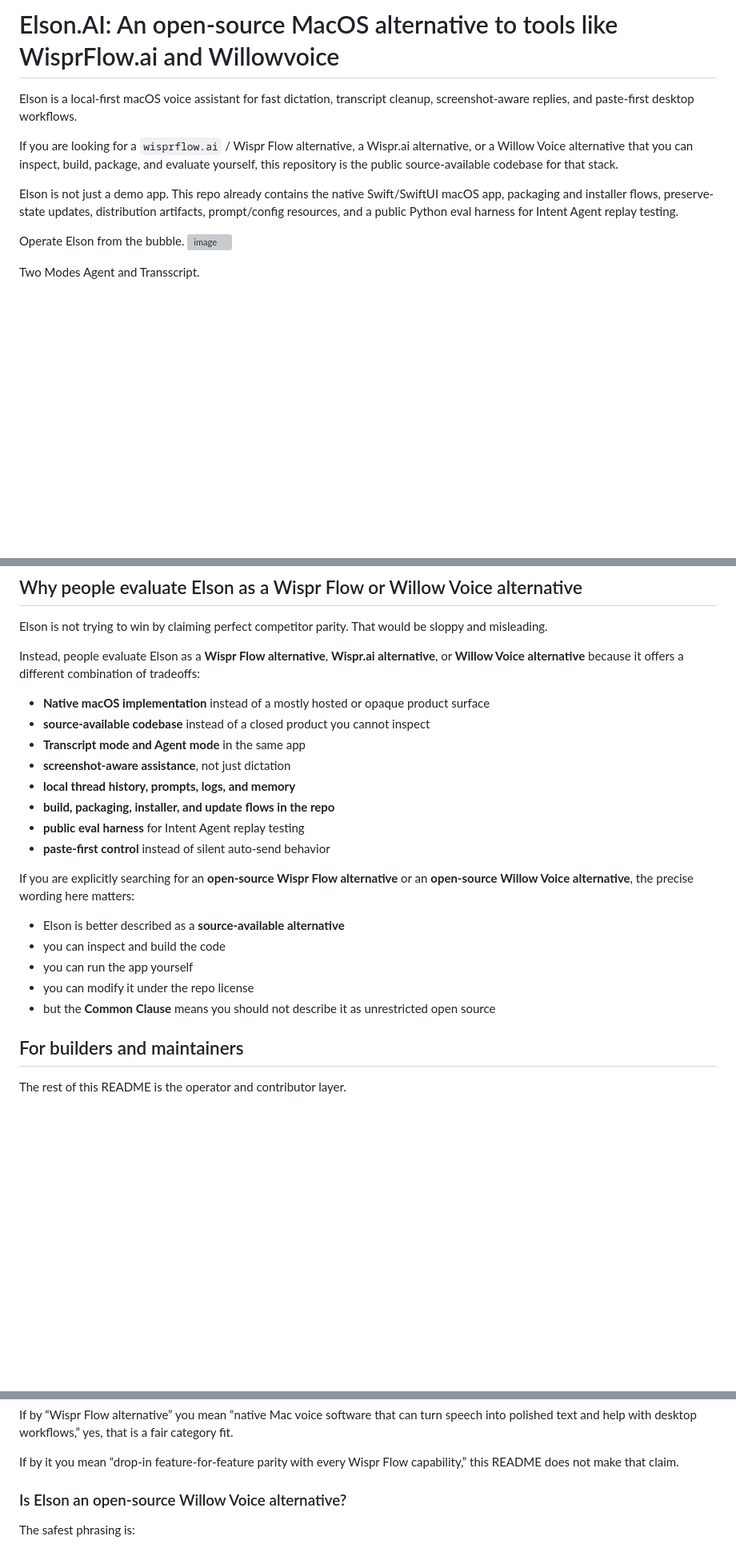
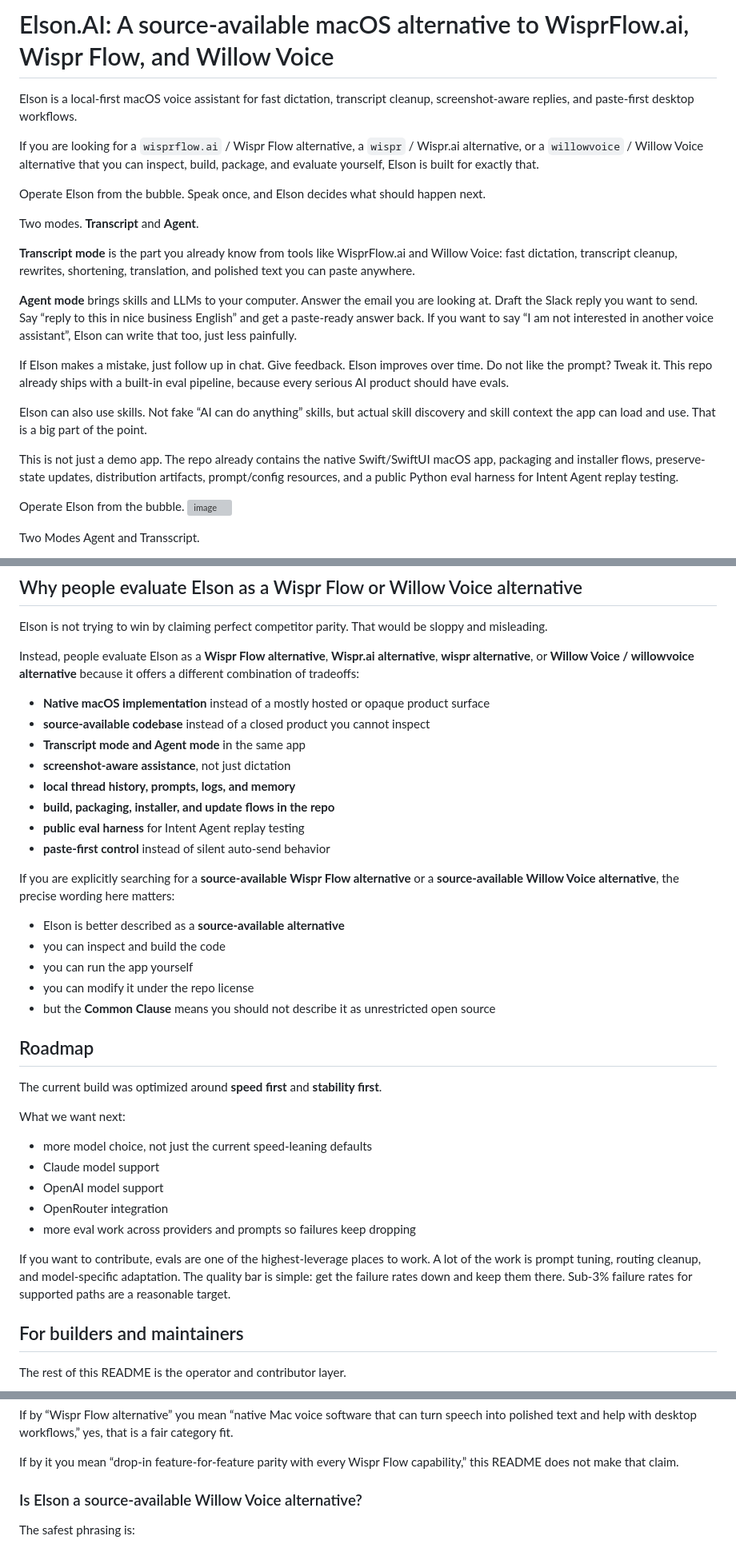
Before and after one commit to TEMPO-AI-LLC/elson.ai, a Markdown page: README.md, 3 parts joined by grey strips. Shown at 80% size. Rendered like a GitHub page; blank space fills up the shorter version; grey boxes are pictures that could not be loaded.

Commit message:
Sharpen README search intent for Wispr Flow and Willow Voice alternatives
Rewrite the README opening to match how people actually search for this
product category and explain the Transcript/Agent split earlier. The intro
now carries stronger keyword coverage for wisprflow.ai, Wispr Flow, wispr,
Wispr.ai, willowvoice, and Willow Voice while keeping the source-available
license position explicit.

Constraint: SEO copy must not overstate the Apache 2.0 + Common Clause license or imply full competitor parity
Rejected: Keep the old intro structure | too generic and weak for high-intent alternative queries
Confidence: high
Scope-risk: narrow
Reversibility: clean
Directive: Keep README search language aggressive, but preserve the source-available wording and avoid unsupported claims about offline capability or feature parity
Tested: git pull --rebase --autostash origin main; manual README diff review
Not-tested: swift build after this docs-only commit

```diff
--- a/README.md
+++ b/README.md
@@ -1,10 +1,22 @@
-# Elson.AI: An open-source MacOS alternative to tools like WisprFlow.ai and Willowvoice
+# Elson.AI: A source-available macOS alternative to WisprFlow.ai, Wispr Flow, and Willow Voice
 
 Elson is a local-first macOS voice assistant for fast dictation, transcript cleanup, screenshot-aware replies, and paste-first desktop workflows.
 
-If you are looking for a `wisprflow.ai` / Wispr Flow alternative, a Wispr.ai alternative, or a Willow Voice alternative that you can inspect, build, package, and evaluate yourself, this repository is the public source-available codebase for that stack.
+If you are looking for a `wisprflow.ai` / Wispr Flow alternative, a `wispr` / Wispr.ai alternative, or a `willowvoice` / Willow Voice alternative that you can inspect, build, package, and evaluate yourself, Elson is built for exactly that.
 
-Elson is not just a demo app. This repo already contains the native Swift/SwiftUI macOS app, packaging and installer flows, preserve-state updates, distribution artifacts, prompt/config resources, and a public Python eval harness for Intent Agent replay testing.
+Operate Elson from the bubble. Speak once, and Elson decides what should happen next.
+
+Two modes. **Transcript** and **Agent**.
+
+**Transcript mode** is the part you already know from tools like WisprFlow.ai and Willow Voice: fast dictation, transcript cleanup, rewrites, shortening, translation, and polished text you can paste anywhere.
+
+**Agent mode** brings skills and LLMs to your computer. Answer the email you are looking at. Draft the Slack reply you want to send. Say “reply to this in nice business English” and get a paste-ready answer back. If you want to say “I am not interested in another voice assistant”, Elson can write that too, just less painfully.
+
+If Elson makes a mistake, just follow up in chat. Give feedback. Elson improves over time. Do not like the prompt? Tweak it. This repo already ships with a built-in eval pipeline, because every serious AI product should have evals.
+
+Elson can also use skills. Not fake “AI can do anything” skills, but actual skill discovery and skill context the app can load and use. That is a big part of the point.
+
+This is not just a demo app. The repo already contains the native Swift/SwiftUI macOS app, packaging and installer flows, preserve-state updates, distribution artifacts, prompt/config resources, and a public Python eval harness for Intent Agent replay testing.
 
 Operate Elson from the bubble.
 <img width="207" height="306" alt="image" src="https://github.com/user-attachments/assets/dce9bb9a-779f-4cfc-89e7-cbf0a103211c" />
@@ -271,7 +284,7 @@ The app is opinionated about latency and execution-stage visibility rather than
 
 Elson is not trying to win by claiming perfect competitor parity. That would be sloppy and misleading.
 
-Instead, people evaluate Elson as a **Wispr Flow alternative**, **Wispr.ai alternative**, or **Willow Voice alternative** because it offers a different combination of tradeoffs:
+Instead, people evaluate Elson as a **Wispr Flow alternative**, **Wispr.ai alternative**, **wispr alternative**, or **Willow Voice / willowvoice alternative** because it offers a different combination of tradeoffs:
 
 - **Native macOS implementation** instead of a mostly hosted or opaque product surface
 - **source-available codebase** instead of a closed product you cannot inspect
@@ -282,13 +295,27 @@ Instead, people evaluate Elson as a **Wispr Flow alternative**, **Wispr.ai alter
 - **public eval harness** for Intent Agent replay testing
 - **paste-first control** instead of silent auto-send behavior
 
-If you are explicitly searching for an **open-source Wispr Flow alternative** or an **open-source Willow Voice alternative**, the precise wording here matters:
+If you are explicitly searching for a **source-available Wispr Flow alternative** or a **source-available Willow Voice alternative**, the precise wording here matters:
 
 - Elson is better described as a **source-available alternative**
 - you can inspect and build the code
 - you can run the app yourself
 - you can modify it under the repo license
 - but the **Common Clause** means you should not describe it as unrestricted open source
+
+## Roadmap
+
+The current build was optimized around **speed first** and **stability first**.
+
+What we want next:
+
+- more model choice, not just the current speed-leaning defaults
+- Claude model support
+- OpenAI model support
+- OpenRouter integration
+- more eval work across providers and prompts so failures keep dropping
+
+If you want to contribute, evals are one of the highest-leverage places to work. A lot of the work is prompt tuning, routing cleanup, and model-specific adaptation. The quality bar is simple: get the failure rates down and keep them there. Sub-3% failure rates for supported paths are a reasonable target.
 
 ## For builders and maintainers
 
@@ -818,7 +845,7 @@ If by “Wispr Flow alternative” you mean “native Mac voice software that ca
 
 If by it you mean “drop-in feature-for-feature parity with every Wispr Flow capability,” this README does not make that claim.
 
-### Is Elson an open-source Willow Voice alternative?
+### Is Elson a source-available Willow Voice alternative?
 
 The safest phrasing is:
 
```
Also changed, not shown: other parts of README.md (+1 -0 lines).
